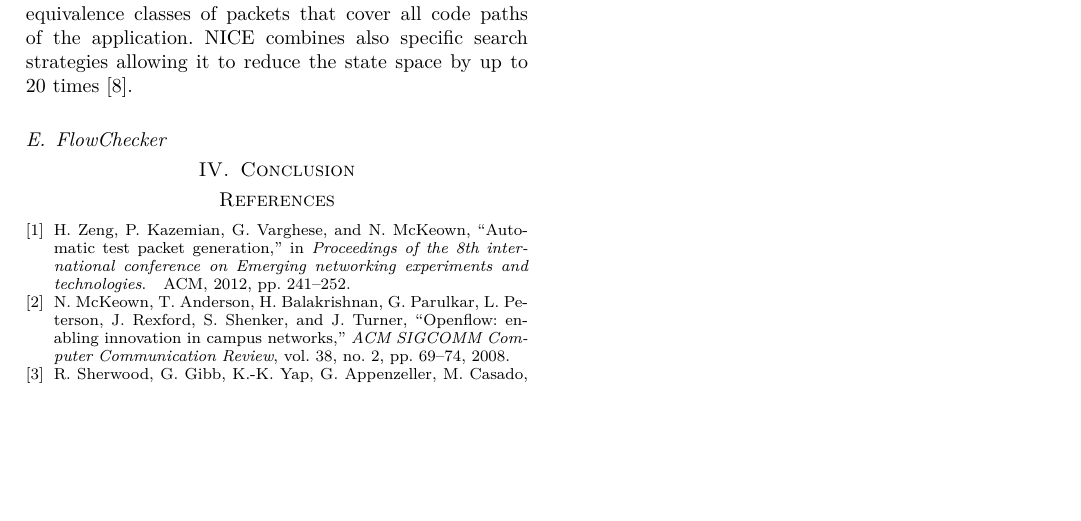
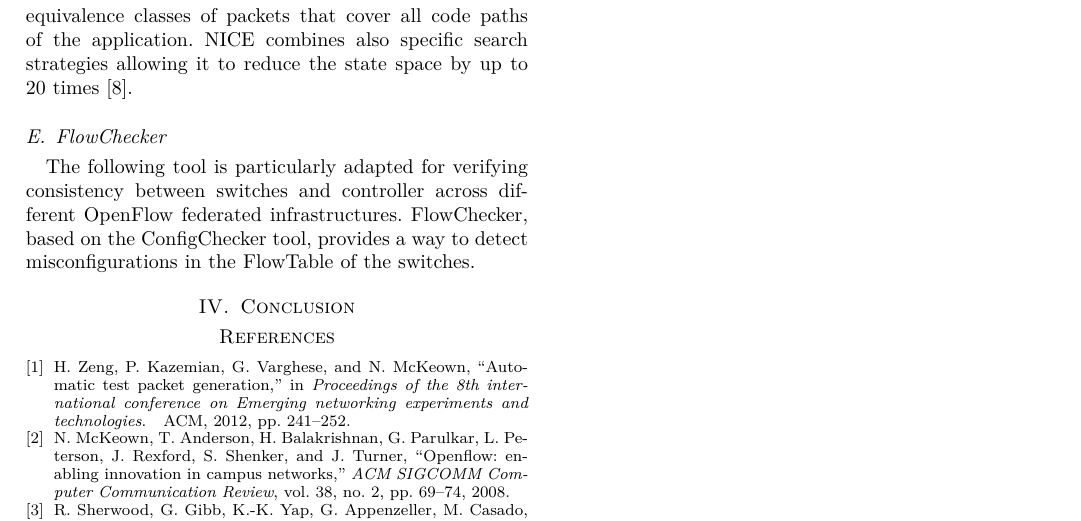
Before and after one commit to frochet/NSeminar, a LaTeX paper (draft.tex): part of page 3 of 3, cut so that both start at the same text, the shorter picture padded with empty space. Compiled offline with pdfLaTeX.

Commit message:
flowchecker

```diff
--- a/draft.tex
+++ b/draft.tex
@@ -76,10 +76,9 @@ Following the SDN layering technique, once the erroneous 2-layers correspondance
 The NICE tool is used to produce traces leading to a bug, by systematically exploring the set of possible states of the system (including controller, switches and hosts) and checking them regarding to some network invariants\cite{Canini:2012:NWT:2228298.2228312}. What makes this contribution to OpenFlow applications verification a real asset is its ability to deal with a very large space state. The real challenge for testing openFlow applications is the scalability related to its wide environment : there is a potentially unbound state space, due to a large space of switch state, of inputs packets and of event orderings\cite{Canini:2012:NWT:2228298.2228312}. To handle that situation, developers can create abstractions of their application and use traditional model checking techniques to prove the properties about the system. Example tools are SPIN and JavaPathFinder, whose the mains limitations are respectively the complexity or writing the model due to the domain-specific information and a significant performance slackening\cite{Peresini:2011:YOA:2079327.2079345}. Moreover, both are suffering from some state-space explosion.\\
 NICE extends traditional model checking with symbolic execution of the event-handler. It identifies therefore equivalence classes of packets that cover all code paths of the application. NICE combines also specific search strategies allowing it to reduce the state space by up to 20 times\cite{Canini:2012:NWT:2228298.2228312}.
 
-
 \subsection{FlowChecker}
 
-
+The following tool is particularly adapted for verifying consistency between switches and controller across different OpenFlow federated infrastructures. FlowChecker, based on the ConfigChecker tool, provides a way to detect misconfigurations in the FlowTable of the switches.
 
 
 \section{Conclusion}
```
Also changed, not shown: draft.pdf.
